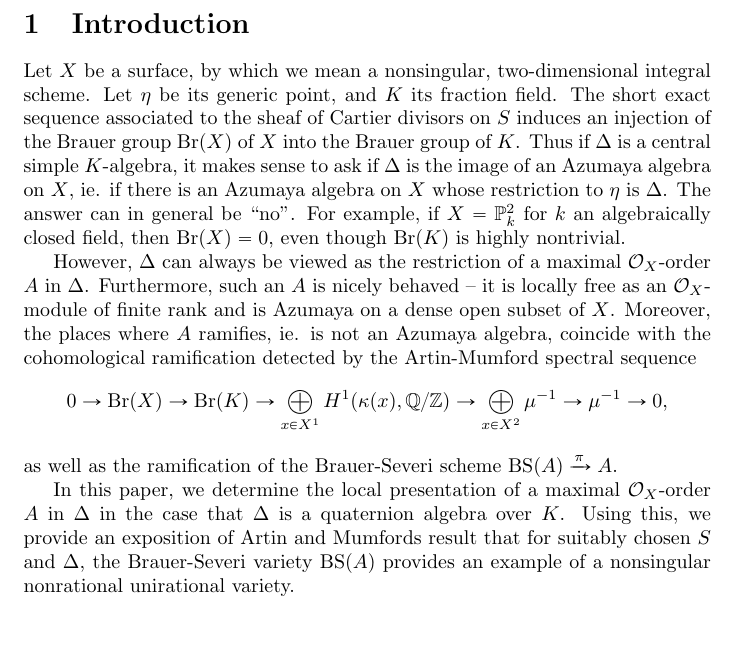
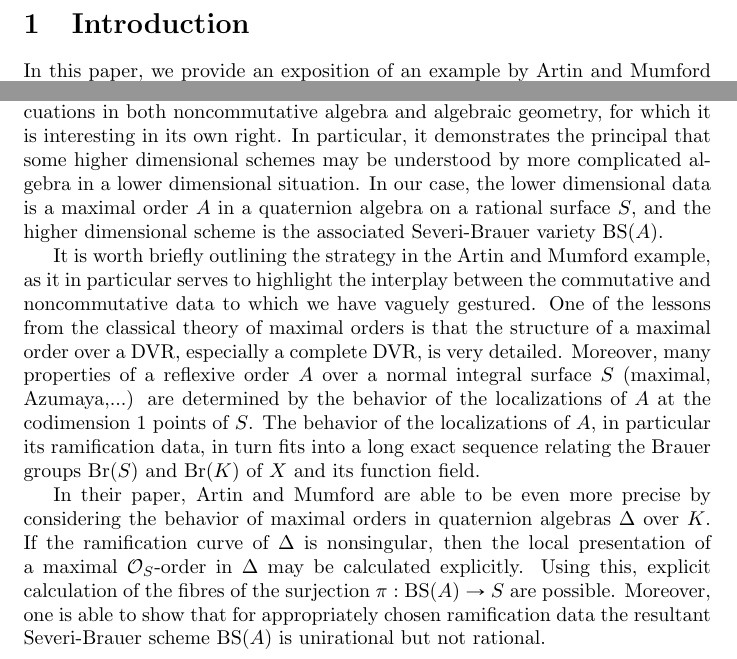
Before and after one commit to wcasper/general_exam_paper, a LaTeX document (general.tex, which reads introduction.tex): part of page 2 of 42 before the commit and two parts of page 2 of 42 after it, the two joined at a grey line, cut so that both start at the same text, the shorter picture padded with empty space. Compiled offline with pdfLaTeX.

Commit message:
rewrite of intro

```diff
--- a/introduction.tex
+++ b/introduction.tex
@@ -1,8 +1,6 @@
 \section{Introduction}
-Let $X$ be a surface, by which we mean a nonsingular, two-dimensional integral scheme.  Let $\eta$ be its generic point, and $K$ its fraction field.  The short exact sequence associated to the sheaf of Cartier divisors on $S$ induces an injection of the Brauer group $\Br(X)$ of $X$ into the Brauer group of $K$.  Thus if $\Delta$ is a central simple $K$-algebra, it makes sense to ask if $\Delta$ is the image of an Azumaya algebra on $X$, ie. if there is an Azumaya algebra on $X$ whose restriction to $\eta$ is $\Delta$.  The answer can in general be ``no".  For example, if $X = \bbp^2_k$ for $k$ an algebraically closed field, then $\Br(X) = 0$, even though $\Br(K)$ is highly nontrivial.
+In this paper, we provide an exposition of an example by Artin and Mumford \cite{artin1972some} of a counter-example to Luroth's theorem for schemes of dimension $3$ over an algebraically closed field $k$.  The construction of the example relies on calcuations in both noncommutative algebra and algebraic geometry, for which it is interesting in its own right.  In particular, it demonstrates the principal that some higher dimensional schemes may be understood by more complicated algebra in a lower dimensional situation.  In our case, the lower dimensional data is a maximal order $A$ in a quaternion algebra on a rational surface $S$, and the higher dimensional scheme is the associated Severi-Brauer variety $\BS(A)$.
 
-However, $\Delta$ can always be viewed as the restriction of a maximal $\sheaf O_X$-order $A$ in $\Delta$.  Furthermore, such an $A$ is nicely behaved -- it is locally free as an $\sheaf O_X$-module of finite rank and is Azumaya on a dense open subset of $X$.  Moreover, the places where $A$ ramifies, ie. is not an Azumaya algebra, coincide with the cohomological ramification detected by the Artin-Mumford spectral sequence
-$$0\rightarrow\Br(X)\rightarrow\Br(K)\rightarrow\bigoplus_{x\in X^1}H^1(\kappa(x),\bbq/\bbz)\rightarrow \bigoplus_{x\in X^2}\mu^{-1}\rightarrow\mu^{-1}\rightarrow 0,$$
-as well as the ramification of the Brauer-Severi scheme $\BS(A)\xrightarrow{\pi}A$.
+It is worth briefly outlining the strategy in the Artin and Mumford example, as it in particular serves to highlight the interplay between the commutative and noncommutative data to which we have vaguely gestured.  One of the lessons from the classical theory of maximal orders is that the structure of a maximal order over a DVR, especially a complete DVR, is very detailed.  Moreover, many properties of a reflexive order $A$ over a normal integral surface $S$ (maximal, Azumaya,...) are determined by the behavior of the localizations of $A$ at the codimension $1$ points of $S$.  The behavior of the localizations of $A$, in particular its ramification data, in turn fits into a long exact sequence relating the Brauer groups $\Br(S)$ and $\Br(K)$ of $X$ and its function field.
 
-In this paper, we determine the local presentation of a maximal $\sheaf O_X$-order $A$ in $\Delta$ in the case that $\Delta$ is a quaternion algebra over $K$.  Using this, we provide an exposition of Artin and Mumfords result that for suitably chosen $S$ and $\Delta$, the Brauer-Severi variety $\BS(A)$ provides an example of a nonsingular nonrational unirational variety.
+In their paper, Artin and Mumford are able to be even more precise by considering the behavior of maximal orders in quaternion algebras $\Delta$ over $K$.  If the ramification curve of $\Delta$ is nonsingular, then the local presentation of a maximal $\sheaf O_S$-order in $\Delta$ may be calculated explicitly.  Using this, explicit calculation of the fibres of the surjection $\pi: \BS(A)\rightarrow S$ are possible.  Moreover, one is able to show that for appropriately chosen ramification data the resultant Severi-Brauer scheme $\BS(A)$ is unirational but not rational.
```
Also changed, not shown: general.pdf.
